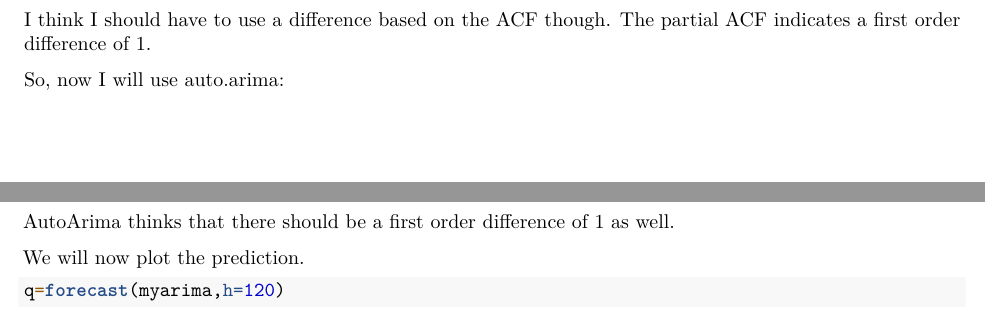
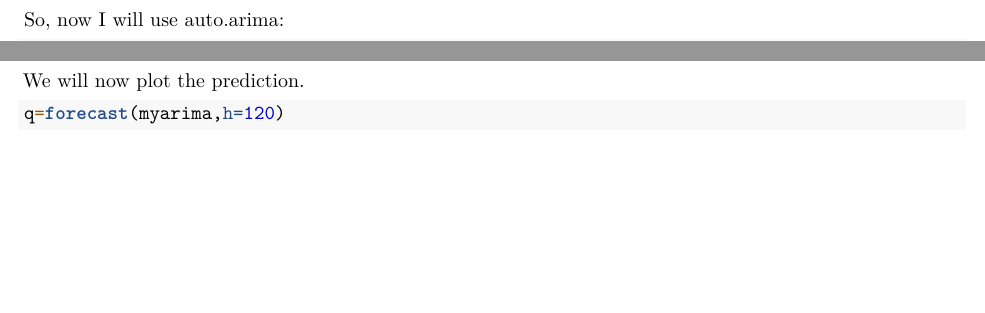
Before and after one commit to kewood/Temperature-Analysis-Abidjan, an R Markdown document (Temperature Analysis Abidjan.Rmd): two parts of pages 3 and 4 of 4, joined at a grey line, cut at the place of the change, the shorter picture padded with empty space. Rendered offline with R 4.5, knitr and Pandoc, then LaTeX, with nearby package versions; some code elsewhere in the file could not run offline.

Commit message:
Add files via upload

````diff
--- a/Temperature Analysis Abidjan.Rmd
+++ b/Temperature Analysis Abidjan.Rmd
@@ -143,7 +143,6 @@ kpss.test(deseasonal_temp)
 ```
 kpss thinks that it is non-stationary.
 
-I think I should have to use a difference based on the ACF though. The partial ACF indicates a first order difference of 1.
 
 
 So, now I will use auto.arima:
@@ -153,7 +152,6 @@ myarima=auto.arima(deseasonal_temp,seasonal=FALSE)
 summary(myarima)
 ```
 
-AutoArima thinks that there should be a first order difference of 1 as well.
 
 We will now plot the prediction.
 
````
Also changed, not shown: Temperature_Analysis_Abidjan.pdf.
